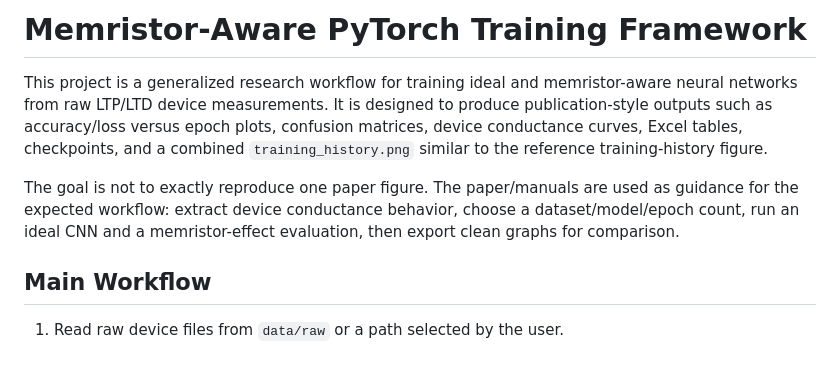
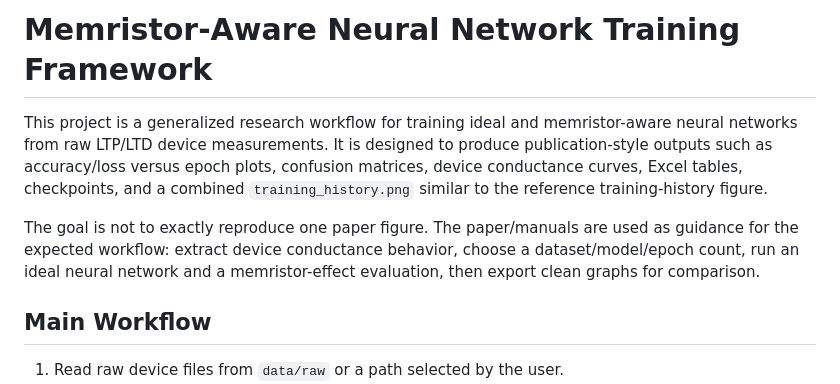
Before and after one commit to Qaiser-baitham/QAL, a Markdown page: README.md, the part around the change. Rendered like a GitHub page; blank space fills up the shorter version.

Commit message:
Generalize project README title

```diff
--- a/README.md
+++ b/README.md
@@ -1,8 +1,8 @@
-# Memristor-Aware PyTorch Training Framework
+# Memristor-Aware Neural Network Training Framework
 
 This project is a generalized research workflow for training ideal and memristor-aware neural networks from raw LTP/LTD device measurements. It is designed to produce publication-style outputs such as accuracy/loss versus epoch plots, confusion matrices, device conductance curves, Excel tables, checkpoints, and a combined `training_history.png` similar to the reference training-history figure.
 
-The goal is not to exactly reproduce one paper figure. The paper/manuals are used as guidance for the expected workflow: extract device conductance behavior, choose a dataset/model/epoch count, run an ideal CNN and a memristor-effect evaluation, then export clean graphs for comparison.
+The goal is not to exactly reproduce one paper figure. The paper/manuals are used as guidance for the expected workflow: extract device conductance behavior, choose a dataset/model/epoch count, run an ideal neural network and a memristor-effect evaluation, then export clean graphs for comparison.
 
 ## Main Workflow
 
```
